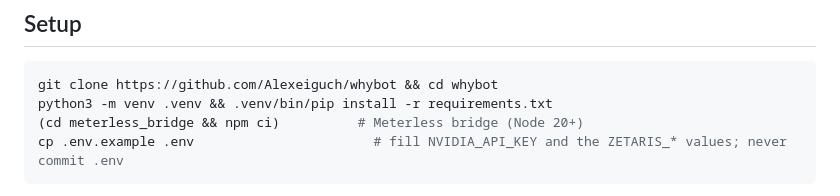
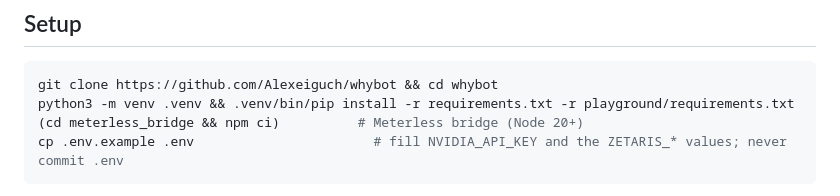
Before and after one commit to Alexeiguch/whybot, a Markdown page: README.md, the part around the change. Drawn GitHub-style.

Commit message:
README: install playground requirements in Setup so all 249 tests collect

````diff
--- a/README.md
+++ b/README.md
@@ -80,7 +80,7 @@ Python 3.11+ (FastAPI, pydantic, openai client, JayDeBeApi), Node 20 (`tsx`, for
 
 ```bash
 git clone https://github.com/Alexeiguch/whybot && cd whybot
-python3 -m venv .venv && .venv/bin/pip install -r requirements.txt
+python3 -m venv .venv && .venv/bin/pip install -r requirements.txt -r playground/requirements.txt
 (cd meterless_bridge && npm ci)          # Meterless bridge (Node 20+)
 cp .env.example .env                       # fill NVIDIA_API_KEY and the ZETARIS_* values; never commit .env
 ```
````
